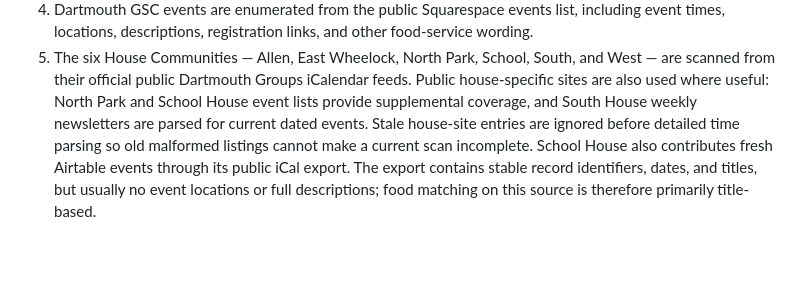
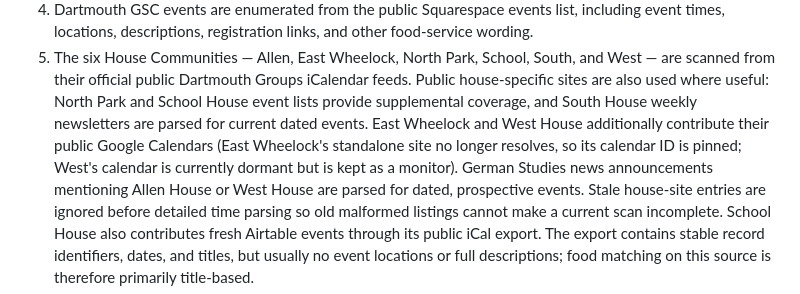
Before and after one commit to Ianyliu/dartmouth-food-events, a Markdown page: README.md, the part around the change. GitHub-like rendering; blank space fills up the shorter version.

Commit message:
docs: note East Wheelock, West, and German Studies house coverage

```diff
--- a/README.md
+++ b/README.md
@@ -36,7 +36,11 @@ The page generator preserves the embed on every scheduled update.
 5. The six House Communities — Allen, East Wheelock, North Park, School, South, and West —
    are scanned from their official public Dartmouth Groups iCalendar feeds. Public house-specific
    sites are also used where useful: North Park and School House event lists provide supplemental
-   coverage, and South House weekly newsletters are parsed for current dated events. Stale
+   coverage, and South House weekly newsletters are parsed for current dated events. East Wheelock
+   and West House additionally contribute their public Google Calendars (East Wheelock's standalone
+   site no longer resolves, so its calendar ID is pinned; West's calendar is currently dormant but
+   is kept as a monitor). German Studies news announcements mentioning Allen House or West House
+   are parsed for dated, prospective events. Stale
    house-site entries are ignored before detailed time parsing so old malformed listings cannot
    make a current scan incomplete.
    School House also contributes fresh Airtable events through its public iCal export. The export
```
